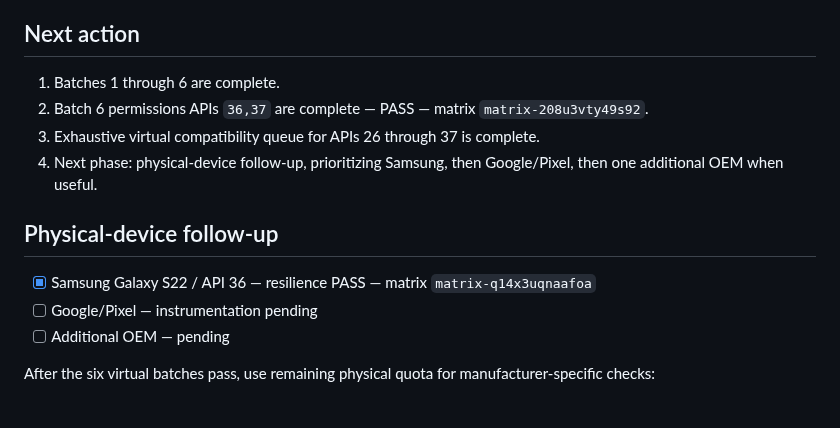
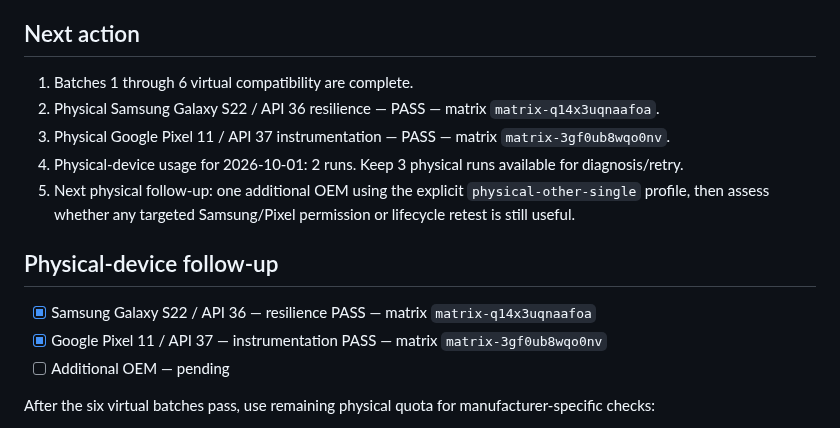
Before and after one commit to canmuslu59/halka-arz-portfoy, a Markdown page: testlab/compatibility-plan.md, the part around the change. GitHub-like rendering.

Commit message:
test: record Pixel physical instrumentation PASS

```diff
--- a/testlab/compatibility-plan.md
+++ b/testlab/compatibility-plan.md
@@ -82,15 +82,16 @@ If an API level is not present in the current Firebase Test Lab catalog, record
 
 ## Next action
 
-1. Batches 1 through 6 are complete.
-2. Batch 6 permissions APIs `36,37` are complete — PASS — matrix `matrix-208u3vty49s92`.
-3. Exhaustive virtual compatibility queue for APIs 26 through 37 is complete.
-4. Next phase: physical-device follow-up, prioritizing Samsung, then Google/Pixel, then one additional OEM when useful.
+1. Batches 1 through 6 virtual compatibility are complete.
+2. Physical Samsung Galaxy S22 / API 36 resilience — PASS — matrix `matrix-q14x3uqnaafoa`.
+3. Physical Google Pixel 11 / API 37 instrumentation — PASS — matrix `matrix-3gf0ub8wqo0nv`.
+4. Physical-device usage for 2026-10-01: 2 runs. Keep 3 physical runs available for diagnosis/retry.
+5. Next physical follow-up: one additional OEM using the explicit `physical-other-single` profile, then assess whether any targeted Samsung/Pixel permission or lifecycle retest is still useful.
 
 ## Physical-device follow-up
 
 - [x] Samsung Galaxy S22 / API 36 — resilience PASS — matrix `matrix-q14x3uqnaafoa`
-- [ ] Google/Pixel — instrumentation pending
+- [x] Google Pixel 11 / API 37 — instrumentation PASS — matrix `matrix-3gf0ub8wqo0nv`
 - [ ] Additional OEM — pending
 
 After the six virtual batches pass, use remaining physical quota for manufacturer-specific checks:
```
